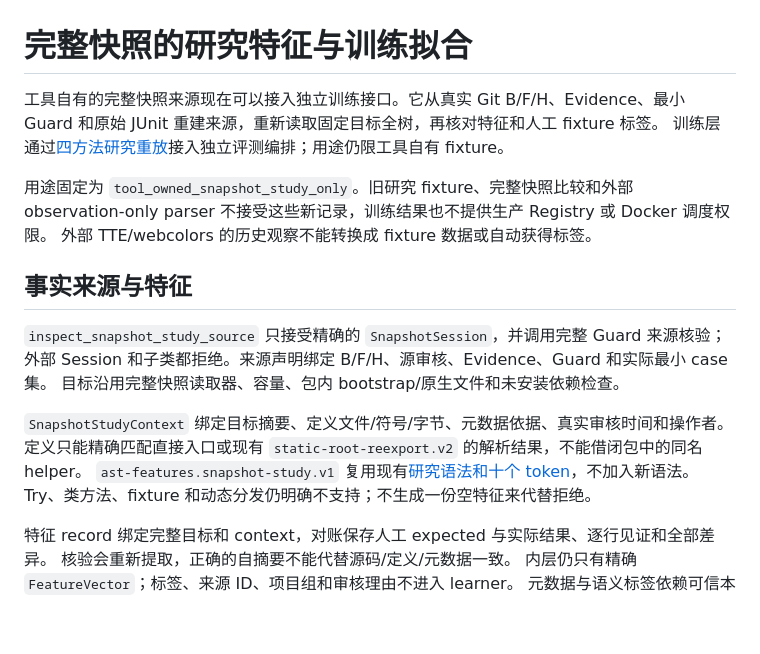
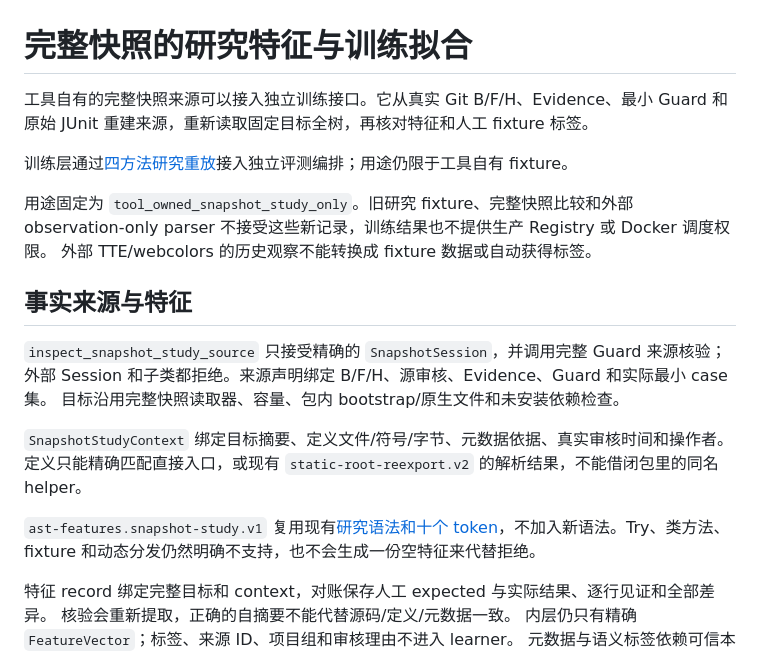
Before and after one commit to kokoJesee/CounterGuard, a Markdown page: docs/snapshot-study-fit.md, the part around the change. Rendered like a GitHub page; blank space fills up the shorter version.

Commit message:
docs: split the study fit intro and context rules

```diff
--- a/docs/snapshot-study-fit.md
+++ b/docs/snapshot-study-fit.md
@@ -1,8 +1,8 @@
 # 完整快照的研究特征与训练拟合
 
-工具自有的完整快照来源现在可以接入独立训练接口。它从真实 Git B/F/H、Evidence、最小 Guard
-和原始 JUnit 重建来源，重新读取固定目标全树，再核对特征和人工 fixture 标签。
-训练层通过[四方法研究重放](snapshot-study-evaluation.md)接入独立评测编排；用途仍限工具自有 fixture。
+工具自有的完整快照来源可以接入独立训练接口。它从真实 Git B/F/H、Evidence、最小 Guard 和原始 JUnit 重建来源，重新读取固定目标全树，再核对特征和人工 fixture 标签。
+
+训练层通过[四方法研究重放](snapshot-study-evaluation.md)接入独立评测编排；用途仍限于工具自有 fixture。
 
 用途固定为 `tool_owned_snapshot_study_only`。旧研究 fixture、完整快照比较和外部 observation-only
 parser 不接受这些新记录，训练结果也不提供生产 Registry 或 Docker 调度权限。
@@ -14,10 +14,9 @@ parser 不接受这些新记录，训练结果也不提供生产 Registry 或 Do
 外部 Session 和子类都拒绝。来源声明绑定 B/F/H、源审核、Evidence、Guard 和实际最小 case 集。
 目标沿用完整快照读取器、容量、包内 bootstrap/原生文件和未安装依赖检查。
 
-`SnapshotStudyContext` 绑定目标摘要、定义文件/符号/字节、元数据依据、真实审核时间和操作者。
-定义只能精确匹配直接入口或现有 `static-root-reexport.v2` 的解析结果，不能借闭包中的同名 helper。
-`ast-features.snapshot-study.v1` 复用现有[研究语法和十个 token](study-features.md)，不加入新语法。
-Try、类方法、fixture 和动态分发仍明确不支持；不生成一份空特征来代替拒绝。
+`SnapshotStudyContext` 绑定目标摘要、定义文件/符号/字节、元数据依据、真实审核时间和操作者。定义只能精确匹配直接入口，或现有 `static-root-reexport.v2` 的解析结果，不能借闭包里的同名 helper。
+
+`ast-features.snapshot-study.v1` 复用现有[研究语法和十个 token](study-features.md)，不加入新语法。Try、类方法、fixture 和动态分发仍然明确不支持，也不会生成一份空特征来代替拒绝。
 
 特征 record 绑定完整目标和 context，对账保存人工 expected 与实际结果、逐行见证和全部差异。
 核验会重新提取，正确的自摘要不能代替源码/定义/元数据一致。
```
